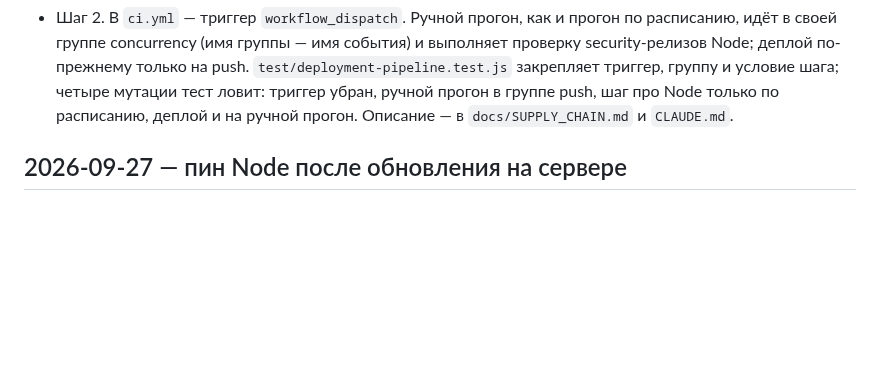
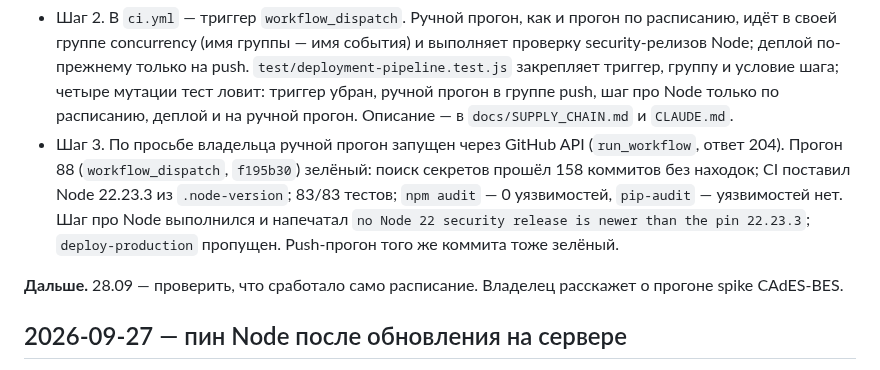
Before and after one commit to code-agent-43824/pdf-signing-demo, a Markdown page: docs/WORKLOG.md, the part around the change. GitHub-like rendering; blank space fills up the shorter version.

```diff
--- a/docs/WORKLOG.md
+++ b/docs/WORKLOG.md
@@ -27,6 +27,16 @@
   группу и условие шага; четыре мутации тест ловит: триггер убран, ручной
   прогон в группе push, шаг про Node только по расписанию, деплой и на
   ручной прогон. Описание — в `docs/SUPPLY_CHAIN.md` и `CLAUDE.md`.
+- Шаг 3. По просьбе владельца ручной прогон запущен через GitHub API
+  (`run_workflow`, ответ 204). Прогон 88 (`workflow_dispatch`, `f195b30`)
+  зелёный: поиск секретов прошёл 158 коммитов без находок; CI поставил Node
+  22.23.3 из `.node-version`; 83/83 тестов; `npm audit` — 0 уязвимостей,
+  `pip-audit` — уязвимостей нет. Шаг про Node выполнился и напечатал `no Node
+  22 security release is newer than the pin 22.23.3`; `deploy-production`
+  пропущен. Push-прогон того же коммита тоже зелёный.
+
+**Дальше.** 28.09 — проверить, что сработало само расписание. Владелец
+расскажет о прогоне spike CAdES-BES.
 
 ## 2026-09-27 — пин Node после обновления на сервере
 
```
Also changed, not shown: docs/PLAN.md (+7 -8 lines), docs/STATUS.md (+4 -3 lines).
